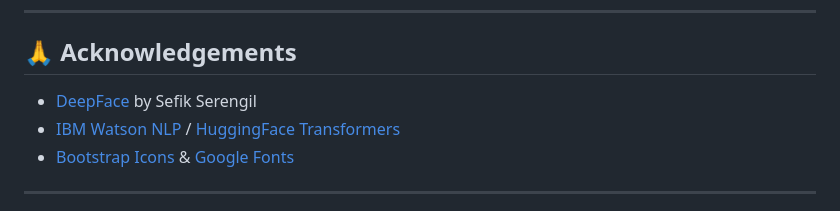
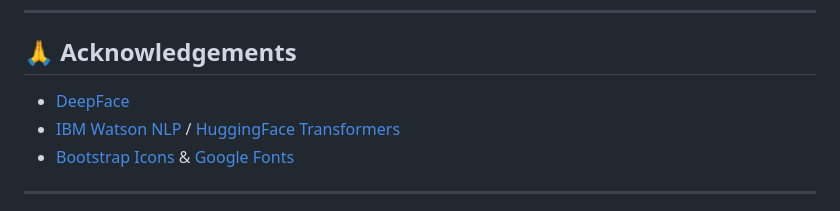
Before and after one commit to AnjanaSatheeshP/emotion-detection, a Markdown page: README.md, the part around the change. Rendered like a GitHub page.

```diff
--- a/README.md
+++ b/README.md
@@ -94,7 +94,7 @@ This project is licensed under the MIT License. See the `LICENSE` file for more
 
 ## 🙏 Acknowledgements
 
-- [DeepFace](https://github.com/serengil/deepface) by Sefik Serengil
+- [DeepFace](https://github.com/serengil/deepface)
 - [IBM Watson NLP](https://www.ibm.com/watson) / [HuggingFace Transformers](https://huggingface.co/transformers)
 - [Bootstrap Icons](https://icons.getbootstrap.com/) & [Google Fonts](https://fonts.google.com/)
 
```
